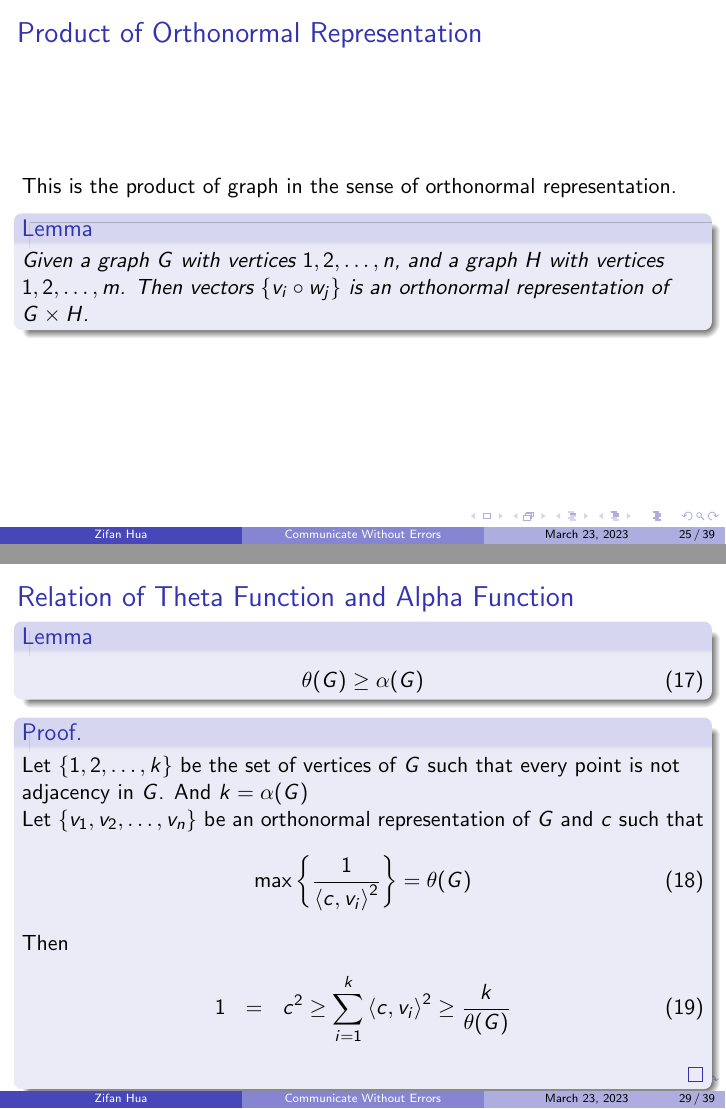
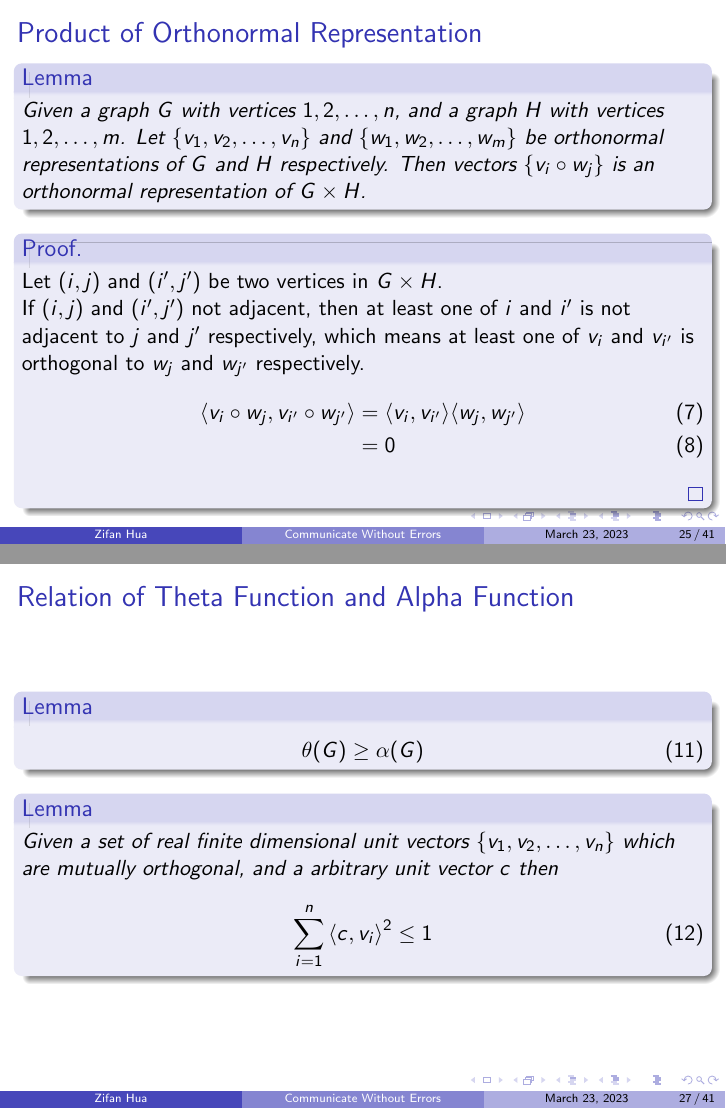
Before and after one commit to Alex222222222222/UndergraduateMathSeminar, LaTeX slides (ShannonCapacity/ppt/ppt.tex, which reads ShannonCapacity/ppt/main/orthornomalRepresentation/orthornomalRepresentation.tex, ShannonCapacity/ppt/main/thetaFunction/thetaFunction.tex): pages 38 and 45 of 56 before the commit and pages 39 and 42 of 58 after it, joined at a grey line. Compiled offline with pdfLaTeX.

Commit message:
fix some typo

```diff
--- a/ShannonCapacity/ppt/main/orthornomalRepresentation/orthornomalRepresentation.tex
+++ b/ShannonCapacity/ppt/main/orthornomalRepresentation/orthornomalRepresentation.tex
@@ -45,8 +45,8 @@
       \end{frame}
 
       \begin{frame}
-            This is the product of graph in the sense of orthonormal representation.
+            \frametitle{Product of Orthonormal Representation}
 
-            \frametitle{Product of Orthonormal Representation}
             \begin{lemma}
-                  Given a graph $ G $ with vertices $ 1,2,\dots,n $, and a graph $ H $ with vertices $ 1,2,\dots,m $. Then vectors $\{ v_{i}\circ w_{j} \}$ is an orthonormal representation of $ G \times H $.
+                  Given a graph $ G $ with vertices $ 1,2,\dots,n $, and a graph $ H $ with vertices $ 1,2,\dots,m $.
+                  Let $ \{v_1, v_2, \dots, v_n\} $ and $ \{w_1, w_2, \dots, w_m\} $ be orthonormal representations of $ G $ and $ H $ respectively.
@@ -53,0 +59,3 @@
+                  Let $(i,j)$ and $(i',j')$ be two vertices in $ G \times H $.
+
+                  If $ (i,j) $ and $ (i',j') $ not adjacent, then at least one of $ i $ and $ i' $ is not adjacent to $ j $ and $ j' $ respectively, which means at least one of $ v_i $ and $ v_{i'} $ is orthogonal to $ w_j $ and $ w_{j'} $ respectively.
--- a/ShannonCapacity/ppt/main/thetaFunction/thetaFunction.tex
+++ b/ShannonCapacity/ppt/main/thetaFunction/thetaFunction.tex
@@ -18,3 +18,42 @@
             \end{lemma}
 
             This could be proved by proving the set of all possible cases of $ \{v_1, v_2, \dots, v_n,c \} $ is compact. And the function $ \max \frac{1}{\left<c,v_{i}\right>^2} $ is continuous.
+      \end{frame}
+
+\subsection*{Relation of Theta Function and Alpha Function}
+
+      \begin{frame}
+            \frametitle{Relation of Theta Function and Alpha Function}
+
+            \begin{lemma}
+                  \begin{equation}
+                        \theta(G) \geq \alpha(G)
+                  \end{equation}
+            \end{lemma}
+
+            \begin{lemma}
+                  Given a set of real finite dimensional unit vectors $ \{v_1, v_2, \dots, v_n\} $ which are mutually orthogonal, and a arbitrary unit vector $c$ then
+                  \begin{equation}
+                        \sum_{i=1}^{n}\left<c,v_{i}\right>^2 \le 1
+                  \end{equation}
+            \end{lemma}
+      \end{frame}
+
+      \begin{frame}
+            \begin{proof}
+                  Let $ \{1,2,\dots,k\} $ be the maximum set of vertices of $ G $ such that every point is not adjacency in $ G $. Thus $ k = \alpha(G) $
+
+                  Let $ \{v_1, v_2, \dots, v_n\} $ be an orthonormal representation of $ G $ and $ c $ such that
+                  \begin{equation}
+                        \max \left\{ \frac{1}{\left<c,v_{i}\right>^2} \right\} = \theta(G)
+                  \end{equation}
+
+                  Thus, $\{v_{1},v_{2},\hdots,v_{k}\}$ should be mutually orthogonal.
+
+                  Also,
+                  \begin{eqnarray}
+                        \theta(G) &\ge& \frac{1}{\left<c,v_{i}\right>^2} \\
+                        \left<c,v_{i}\right>^2 &\le& \frac{1}{\theta(G)}
+                  \end{eqnarray}
+            \end{proof}
+      \end{frame}
@@ -58,7 +107,3 @@
             \end{proof}
       \end{frame}
 
-\subsection*{Relation of Theta Function and Alpha Function}
-
-      \begin{frame}
-            \frametitle{Relation of Theta Function and Alpha Function}
```
Also changed, not shown: ShannonCapacity/ppt/conclusion/conclusion.tex (+3 -3 lines), ShannonCapacity/ppt/main/lowerBound/lowerBound.tex (+1 -1 lines), ShannonCapacity/ppt/ppt.pdf, ShannonCapacity/ppt/main/orthornomalRepresentation/orthornomalRepresentation.tex (12 more changed lines), ShannonCapacity/ppt/main/thetaFunction/thetaFunction.tex (36 more changed lines).
